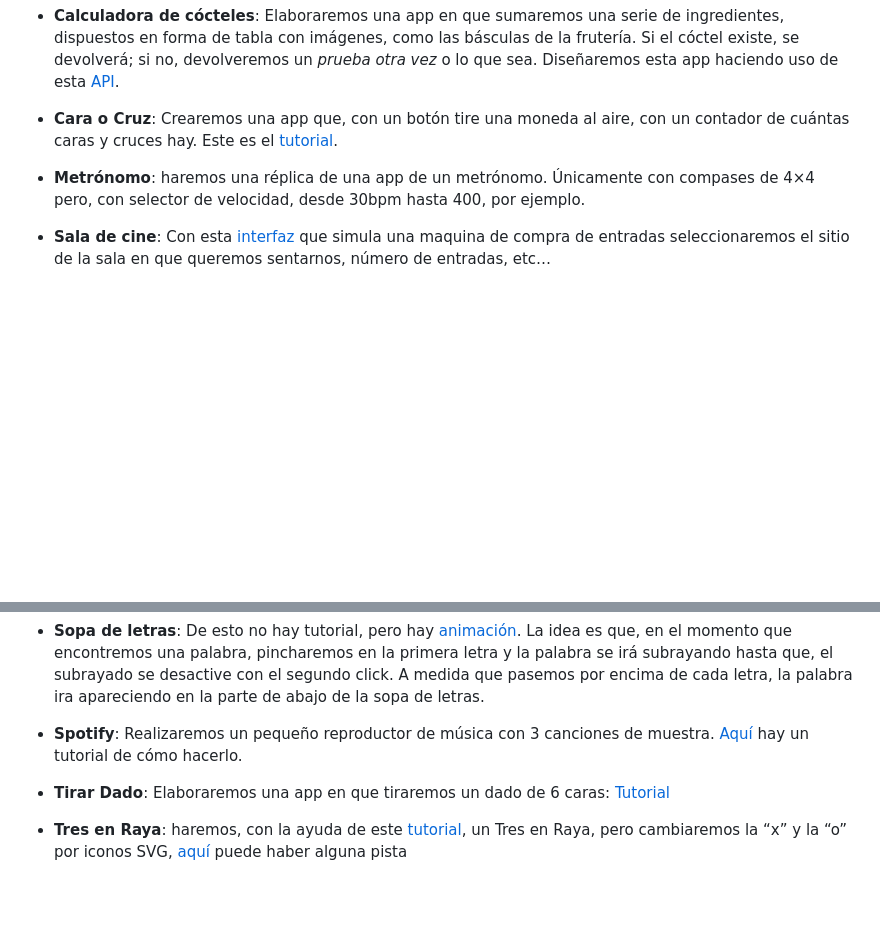
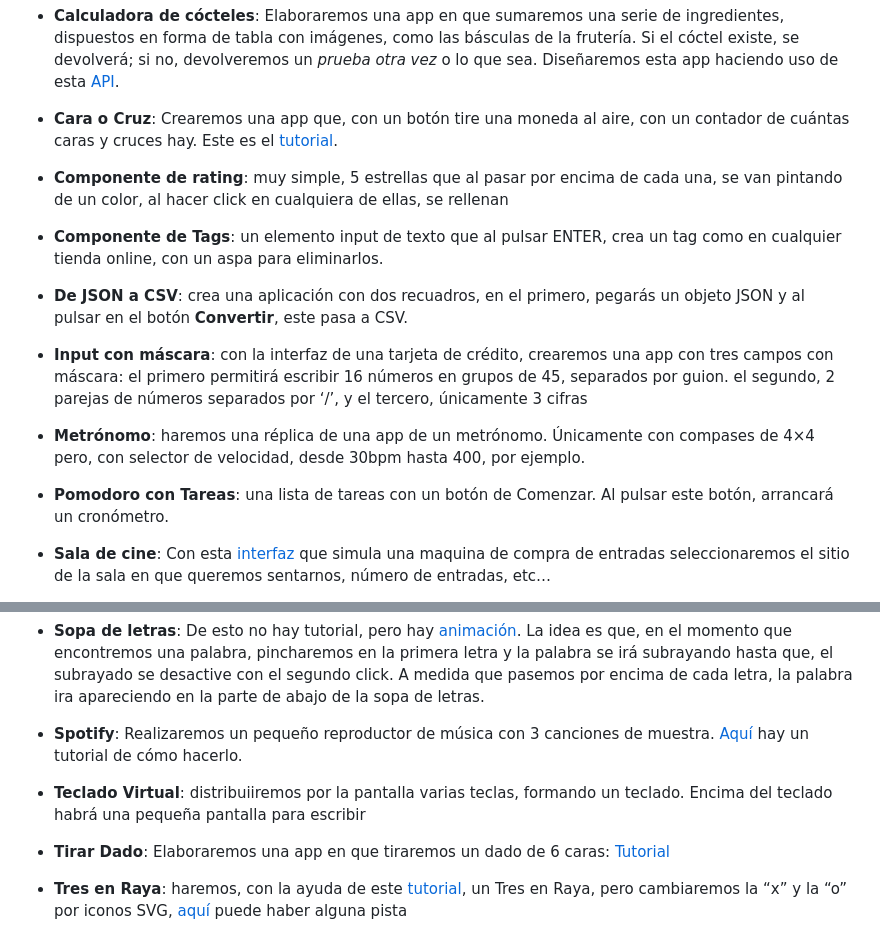
Before and after one commit to JuananA1000/Proyectos-Varios, a Markdown page: README.md, 2 parts joined by grey strips. Rendered like a GitHub page; blank space fills up the shorter version.

```diff
--- a/README.md
+++ b/README.md
@@ -14,7 +14,17 @@ En este repositorio se han desarrollado los siguientes proyectos:
 
 - **Cara o Cruz**: Crearemos una app que, con un botón tire una moneda al aire, con un contador de cuántas caras y cruces hay. Este es el [tutorial](https://youtu.be/-o-H1Ecqo_M?si=FcNrSJs_Dw1jjJBn).
 
+- **Componente de rating**: muy simple, 5 estrellas que al pasar por encima de cada una, se van pintando de un color, al hacer click en cualquiera de ellas, se rellenan
+
+- **Componente de Tags**: un elemento input de texto que al pulsar ENTER, crea un tag como en cualquier tienda online, con un aspa para eliminarlos.
+
+- **De JSON a CSV**: crea una aplicación con dos recuadros, en el primero, pegarás un objeto JSON y al pulsar en el botón **Convertir**, este pasa a CSV.
+
+- **Input con máscara**: con la interfaz de una tarjeta de crédito, crearemos una app con tres campos con máscara: el primero permitirá escribir 16 números en grupos de 45, separados por guion. el segundo, 2 parejas de números separados por ‘/’, y el tercero, únicamente 3 cifras
+
 - **Metrónomo**: haremos una réplica de una app de un metrónomo. Únicamente con compases de 4×4 pero, con selector de velocidad, desde 30bpm hasta 400, por ejemplo.
+
+- **Pomodoro con Tareas**: una lista de tareas con un botón de Comenzar. Al pulsar este botón, arrancará un cronómetro.
 
 - **Sala de cine**: Con esta [interfaz](https://github.com/bradtraversy/vanillawebprojects/tree/master/movie-seat-booking) que simula una maquina de compra de entradas seleccionaremos el sitio de la sala en que queremos sentarnos, número de entradas, etc…
 
@@ -26,6 +36,8 @@ En este repositorio se han desarrollado los siguientes proyectos:
 
 - **Spotify**: Realizaremos un pequeño reproductor de música con 3 canciones de muestra. [Aquí](https://youtu.be/KndQpfPkOOY?si=I6lp5b3mqLj4szyG) hay un tutorial de cómo hacerlo.
 
+- **Teclado Virtual**: distribuiiremos por la pantalla varias teclas, formando un teclado. Encima del teclado habrá una pequeña pantalla para escribir
+
 - **Tirar Dado**: Elaboraremos una app en que tiraremos un dado de 6 caras: [Tutorial](https://youtu.be/HuEBqPpQkMw?si=s6ip9IdcxXHGTDjY)
 
 - **Tres en Raya**: haremos, con la ayuda de este [tutorial](https://youtu.be/MgtGHfdpigU?si=W6AAbt5Whq1DJEvi), un Tres en Raya, pero cambiaremos la “x” y la “o” por iconos SVG, [aquí](https://youtu.be/8Zp6jUgjzns?si=2LoJP_C155wpsd7u) puede haber alguna pista
```
